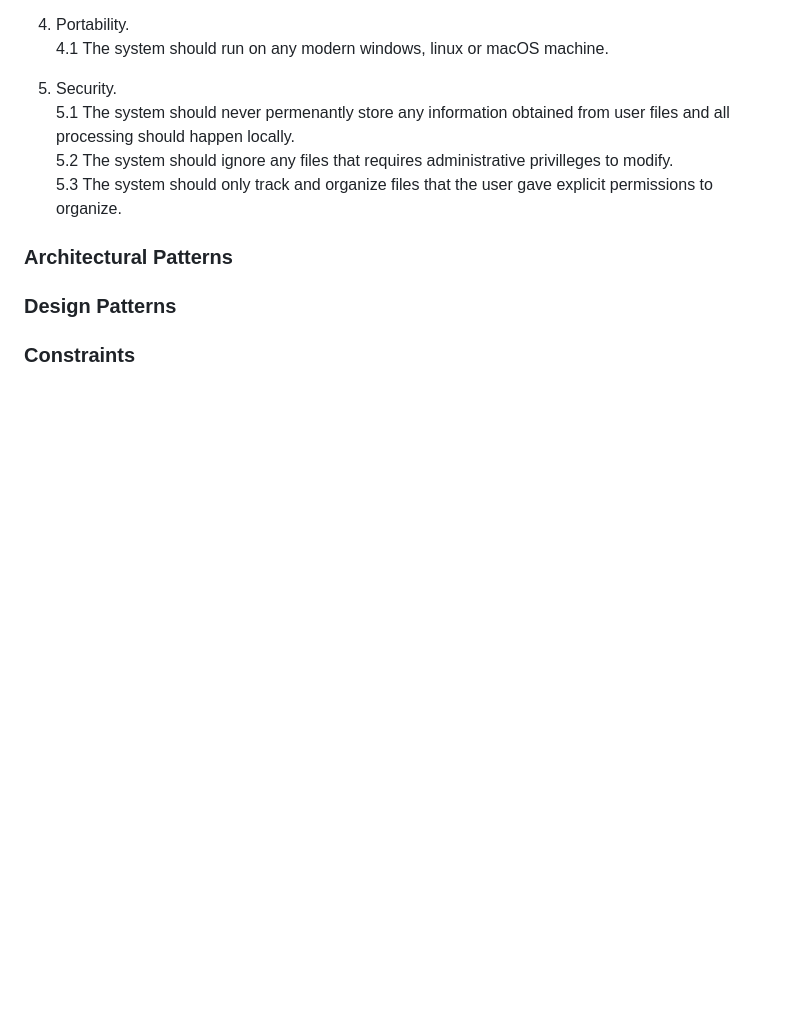
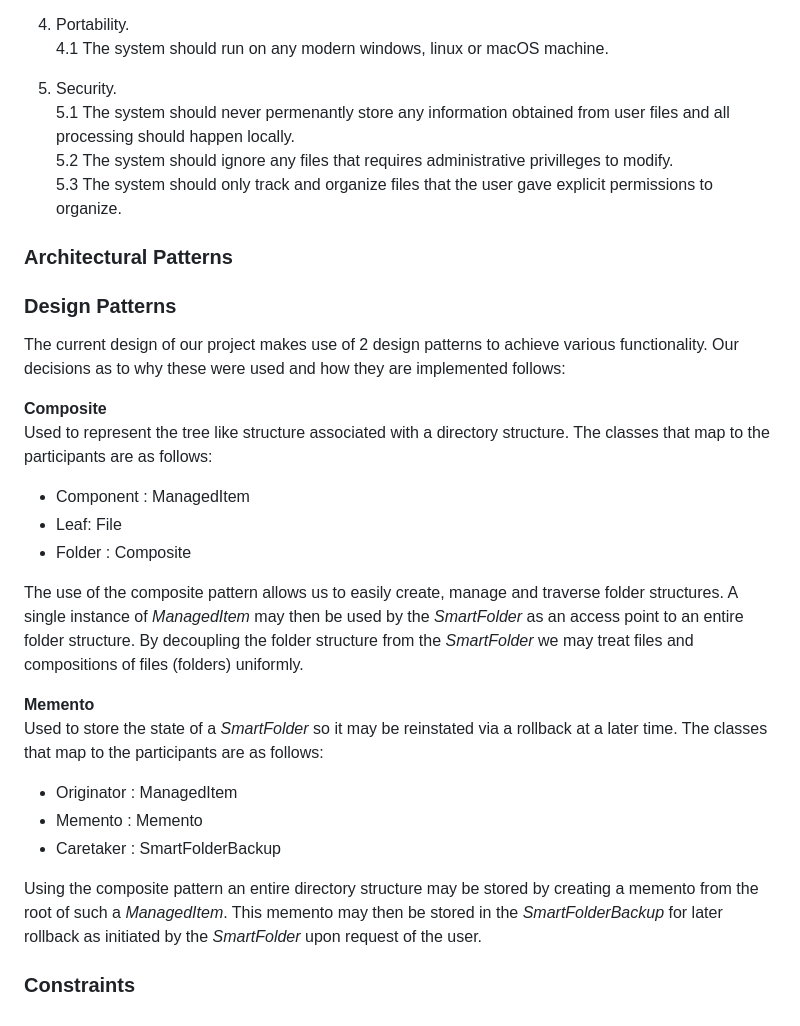
Before and after one commit to COS301-SE-2025/Smart-File-Manager, a Markdown page: Documentation/srs.md, the part around the change. GitHub-like rendering; blank space fills up the shorter version.

Commit message:
Added design pattern explanation and fixed SRS link

```diff
--- a/Documentation/srs.md
+++ b/Documentation/srs.md
@@ -143,5 +143,22 @@ SFM is not just another tool, it's your new digital housekeeper, your AI file fi
 ### Architectural Patterns
 
 ### Design Patterns
+The current design of our project makes use of 2 design patterns to achieve various functionality. Our decisions as to why these were used and how they are implemented follows:
+
+**Composite**
+Used to represent the tree like structure associated with a directory structure. The classes that map to the participants are as follows:
+* Component : ManagedItem
+* Leaf: File
+* Folder : Composite
+
+The use of the composite pattern allows us to easily create, manage and traverse folder structures. A single instance of _ManagedItem_ may then be used by the _SmartFolder_ as an access point to an entire folder structure. By decoupling the folder structure from the _SmartFolder_ we may treat files and compositions of files (folders) uniformly.
+
+**Memento**
+Used to store the state of a _SmartFolder_ so it may be reinstated via a rollback at a later time. The classes that map to the participants are as follows:
+* Originator : ManagedItem
+* Memento : Memento
+* Caretaker : SmartFolderBackup
+
+Using the composite pattern an entire directory structure may be stored by creating a memento from the root of such a _ManagedItem_. This memento may then be stored in the _SmartFolderBackup_ for later rollback as initiated by the _SmartFolder_ upon request of the user.
 
 ### Constraints
```
Also changed, not shown: README.md (+2 -2 lines).
